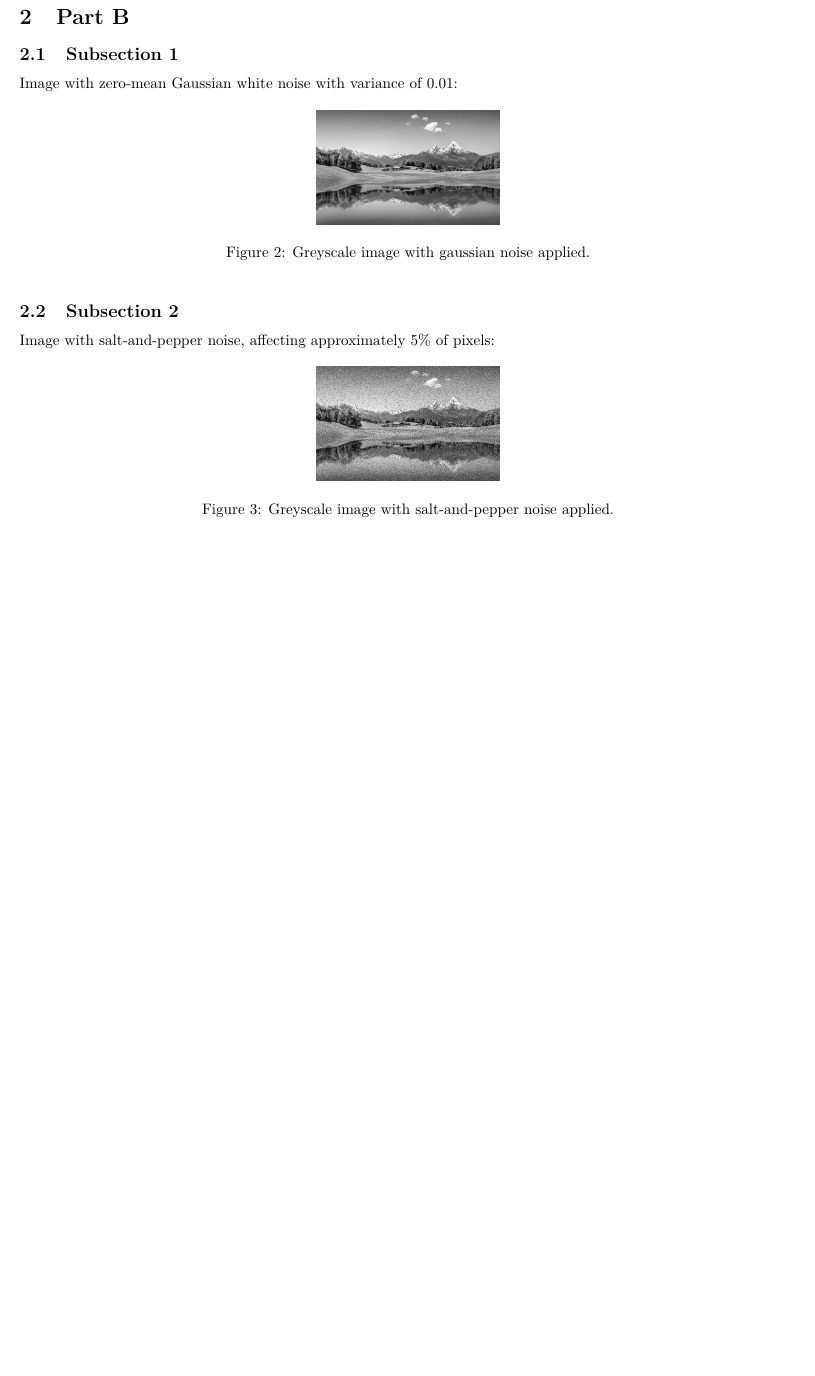
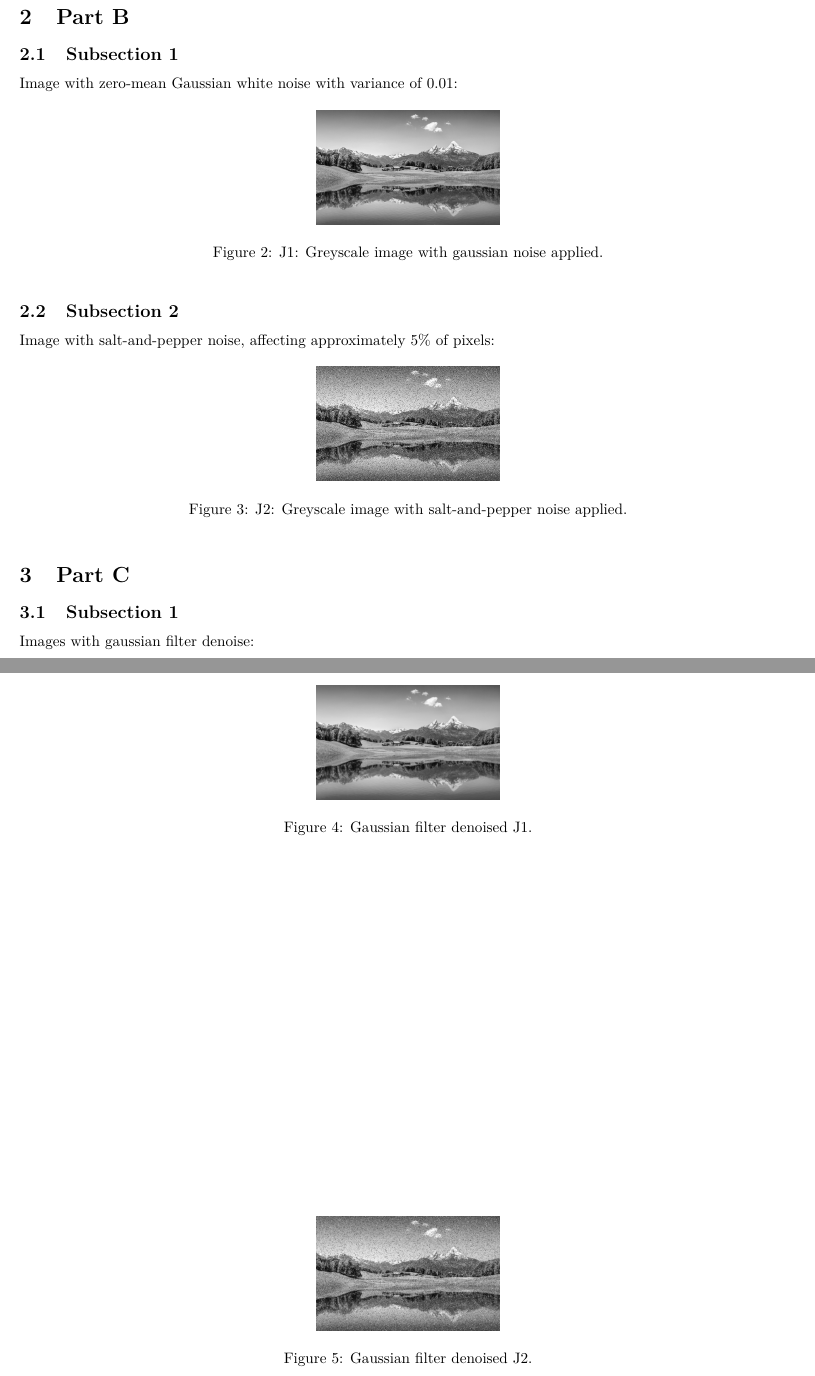
Before and after one commit to Delpen9/HDDA_hw2, a LaTeX document (reports/problem1/problem1.tex): part of the page before the commit and two parts of pages 1 and 2 of 2 after it, the two joined at a grey line, cut so that both start at the same text, the shorter picture padded with empty space. The pictures show the PDF file reports/problem1/problem1.pdf that the author committed with the source.

Commit message:
added part c to pdf for real this time

```diff
--- a/reports/problem1/problem1.tex
+++ b/reports/problem1/problem1.tex
@@ -65,7 +65,7 @@ Image with zero{-}mean Gaussian white noise with variance of 0.01:%
 \begin{figure}[h!]%
 \centering%
 \includegraphics[width=120px]{/com.docker.devenvironments.code/reports/problem1/../../output/problem1/p1_b_1_gaussian.jpg}%
-\caption{Greyscale image with gaussian noise applied.}%
+\caption{J1: Greyscale image with gaussian noise applied.}%
 \end{figure}
 
 %
@@ -77,7 +77,30 @@ Image with salt{-}and{-}pepper noise, affecting approximately 5\% of pixels:%
 \begin{figure}[h!]%
 \centering%
 \includegraphics[width=120px]{/com.docker.devenvironments.code/reports/problem1/../../output/problem1/p1_b_2_salt_and_pepper.jpg}%
-\caption{Greyscale image with salt{-}and{-}pepper noise applied.}%
+\caption{J2: Greyscale image with salt{-}and{-}pepper noise applied.}%
+\end{figure}
+
+%
+\section{Part C}%
+\label{sec:PartC}%
+\subsection{Subsection 1}%
+\label{subsec:Subsection1}%
+Images with gaussian filter denoise:%
+
+
+\begin{figure}[h!]%
+\centering%
+\includegraphics[width=120px]{/com.docker.devenvironments.code/reports/problem1/../../output/problem1/p1_c_1_j1.jpg}%
+\caption{Gaussian filter denoised J1.}%
+\end{figure}
+
+%
+
+
+\begin{figure}[h!]%
+\centering%
+\includegraphics[width=120px]{/com.docker.devenvironments.code/reports/problem1/../../output/problem1/p1_c_1_j2.jpg}%
+\caption{Gaussian filter denoised J2.}%
 \end{figure}
 
 %
```
Also changed, not shown: reports/problem1/problem1.pdf, reports/problem1/problem1.tex (2 more changed lines).
